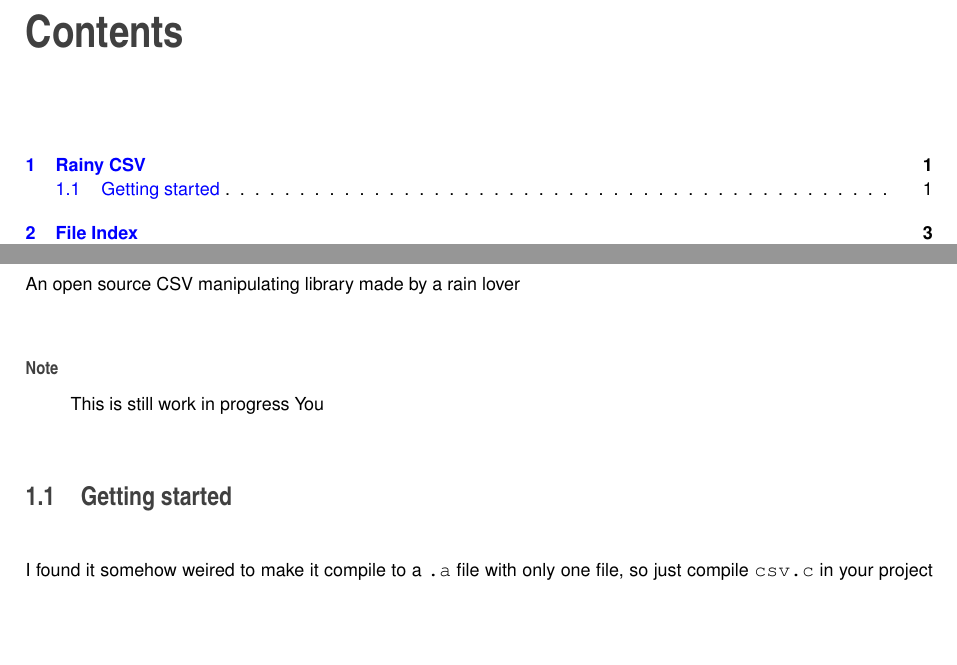
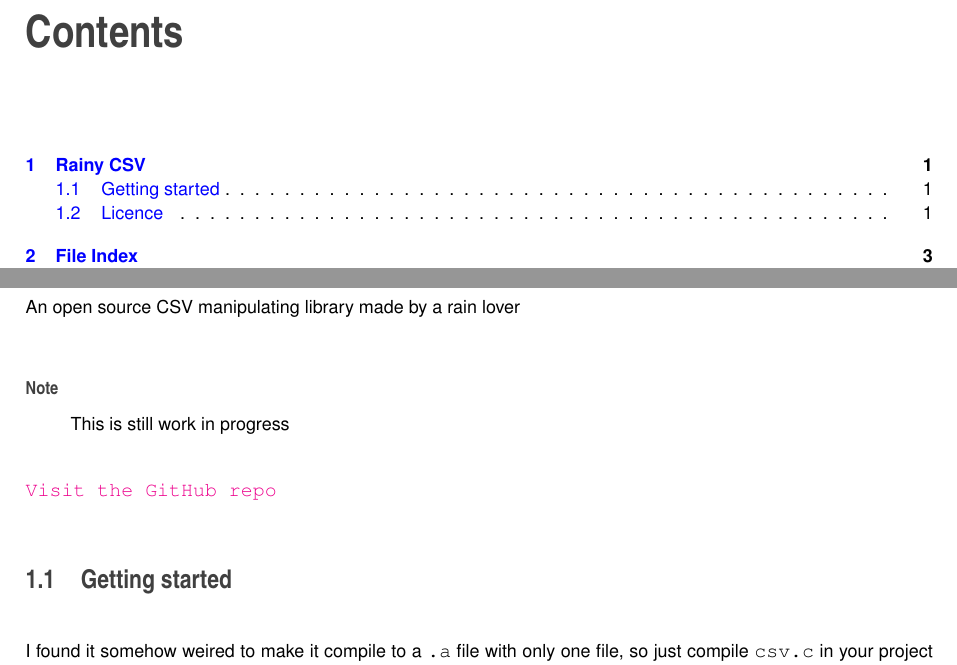
Before and after one commit to A-Rain-Lover/rainy-csv, a LaTeX book (docs/latex/refman.tex, which reads docs/latex/index.tex): two parts of pages 3 and 5 of 11, joined at a grey line, cut so that both start at the same text, the shorter picture padded with empty space. Compiled offline with pdfLaTeX.

Commit message:
Added licence in the docs

```diff
--- a/docs/latex/index.tex
+++ b/docs/latex/index.tex
@@ -1,7 +1,7 @@
 An open source C\+SV manipulating library made by a rain lover ~\newline
  \begin{DoxyNote}{Note}
-This is still work in progress You
+This is still work in progress
 \end{DoxyNote}
-\hypertarget{index_gs}{}\section{Getting started}\label{index_gs}
+\href{https://www.github.com/A-Rain-Lover/rainy-csv}{\tt Visit the Git\+Hub repo}\hypertarget{index_gs}{}\section{Getting started}\label{index_gs}
 I found it somehow weired to make it compile to a {\ttfamily .a} file with only one file, so just compile {\ttfamily csv.\+c} in your project and that\textquotesingle{}s it. ~\newline
- \href{csv_8h.html}{\tt This} is all you need in order to work with Rainy\+C\+SV
+ \href{csv_8h.html}{\tt This} is all you need in order to work with Rainy\+C\+SV \hypertarget{index_l}{}\section{Licence}\label{index_l}
```
Also changed, not shown: docs/latex/index.tex (9 more changed lines), 4 other files.
